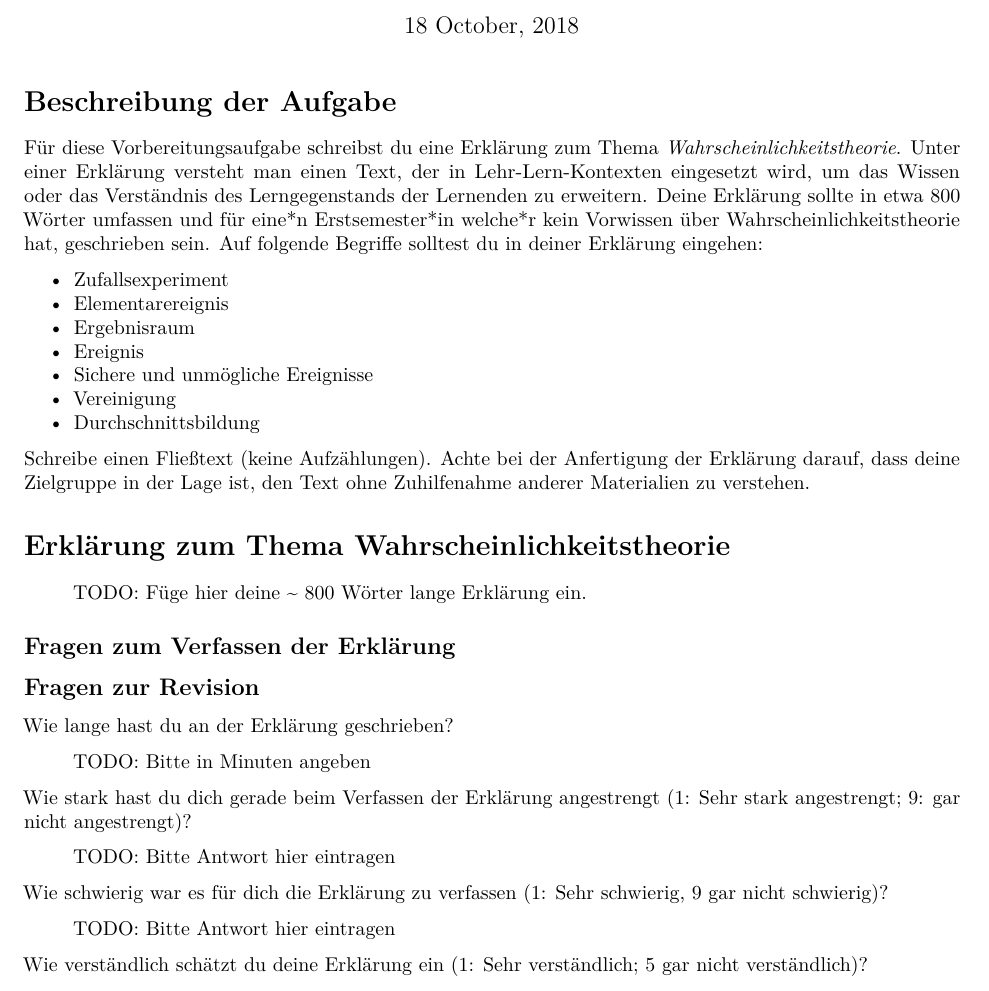
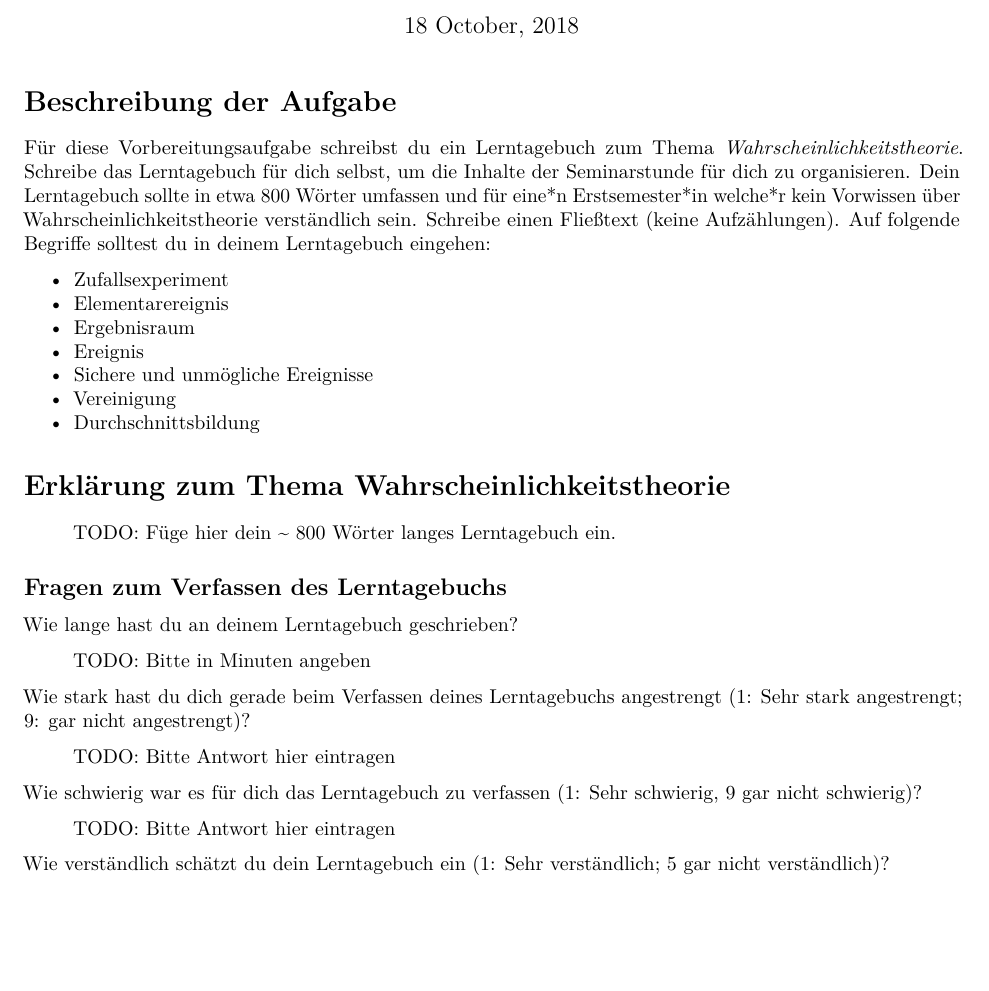
Before and after one commit to ch-bu/statistik_II_ws_18-19, an R Markdown document (Vorbereitungsaufgaben/01_wahrscheinlichkeit_vorbereitungsaufgabe.Rmd): part of the page, cut so that both start at the same text, the shorter picture padded with empty space. Rendered offline with R 4.5, knitr and Pandoc, then LaTeX, with nearby package versions.

Commit message:
feat: update vorbreitung01

```diff
--- a/Vorbereitungsaufgaben/01_wahrscheinlichkeit_vorbereitungsaufgabe.Rmd
+++ b/Vorbereitungsaufgaben/01_wahrscheinlichkeit_vorbereitungsaufgabe.Rmd
@@ -14,7 +14,7 @@ knitr::opts_chunk$set(echo = TRUE)
 
 # Beschreibung der Aufgabe
 
-Für diese Vorbereitungsaufgabe schreibst du eine Erklärung zum Thema *Wahrscheinlichkeitstheorie*. Unter einer Erklärung versteht man einen Text, der in Lehr-Lern-Kontexten eingesetzt wird, um das Wissen oder das Verständnis des Lerngegenstands der Lernenden zu erweitern. Deine Erklärung sollte in etwa 800 Wörter umfassen und für eine\*n Erstsemester\*in welche\*r kein Vorwissen über Wahrscheinlichkeitstheorie hat, geschrieben sein. Auf folgende Begriffe solltest du in deiner Erklärung eingehen:
+Für diese Vorbereitungsaufgabe schreibst du ein Lerntagebuch zum Thema *Wahrscheinlichkeitstheorie*. Schreibe das Lerntagebuch für dich selbst, um die Inhalte der Seminarstunde für dich zu organisieren. Dein Lerntagebuch sollte in etwa 800 Wörter umfassen und für eine\*n Erstsemester\*in welche\*r kein Vorwissen über Wahrscheinlichkeitstheorie verständlich sein. Schreibe einen Fließtext (keine Aufzählungen). Auf folgende Begriffe solltest du in deinem Lerntagebuch eingehen:
 
 * Zufallsexperiment
 * Elementarereignis
@@ -24,30 +24,24 @@ Für diese Vorbereitungsaufgabe schreibst du eine Erklärung zum Thema *Wahrsche
 * Vereinigung
 * Durchschnittsbildung
 
-Schreibe einen Fließtext (keine Aufzählungen). Achte bei der Anfertigung der Erklärung darauf, dass deine Zielgruppe in der Lage ist, den Text ohne Zuhilfenahme anderer Materialien zu verstehen.
-
-
 # Erklärung zum Thema Wahrscheinlichkeitstheorie
 
-> TODO: Füge hier deine ~ 800 Wörter lange Erklärung ein.
+> TODO: Füge hier dein ~ 800 Wörter langes Lerntagebuch ein.
 
-## Fragen zum Verfassen der Erklärung
+## Fragen zum Verfassen des Lerntagebuchs
 
-
-## Fragen zur Revision
-
-Wie lange hast du an der Erklärung geschrieben?
+Wie lange hast du an deinem Lerntagebuch geschrieben?
 
 > TODO: Bitte in Minuten angeben
 
-Wie stark hast du dich gerade beim Verfassen der Erklärung angestrengt (1: Sehr stark angestrengt; 9: gar nicht angestrengt)?
+Wie stark hast du dich gerade beim Verfassen deines Lerntagebuchs angestrengt (1: Sehr stark angestrengt; 9: gar nicht angestrengt)?
 
 > TODO: Bitte Antwort hier eintragen
 
-Wie schwierig war es für dich die Erklärung zu verfassen (1: Sehr schwierig, 9 gar nicht schwierig)?
+Wie schwierig war es für dich das Lerntagebuch zu verfassen (1: Sehr schwierig, 9 gar nicht schwierig)?
 
 > TODO: Bitte Antwort hier eintragen
 
-Wie verständlich schätzt du deine Erklärung ein (1: Sehr verständlich; 5 gar nicht verständlich)?
+Wie verständlich schätzt du dein Lerntagebuch ein (1: Sehr verständlich; 5 gar nicht verständlich)?
 
 > TODO: Bitte Antwort hier eintragen
```
